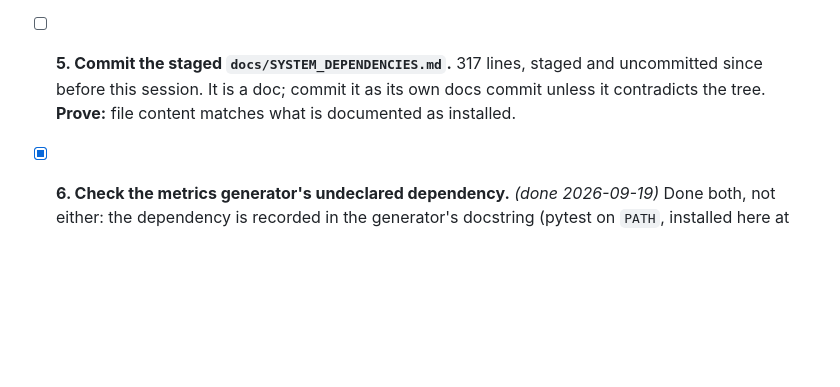
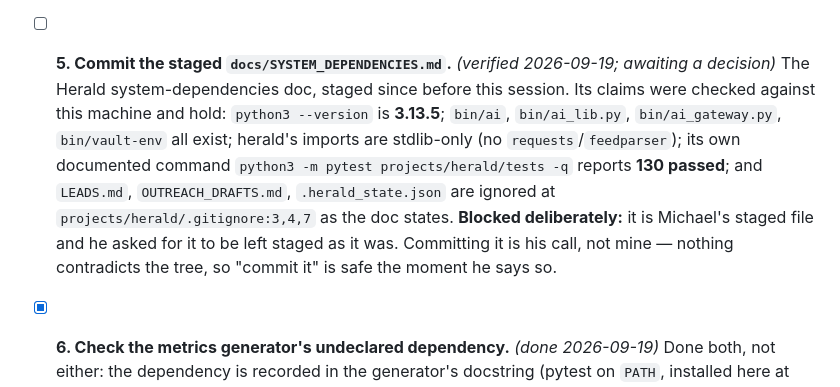
Before and after one commit to BleakNarratives/core_framework, a Markdown page: docs/AGENT_WORK_QUEUE.md, the part around the change. Drawn GitHub-style; blank space fills up the shorter version.

Commit message:
docs(queue): verify item 5's claims and record why it is still open
The staged Herald dependency doc was checked against the machine rather than
trusted: Python 3.13.5, the four bin/ paths present, herald imports stdlib-only,
its documented pytest command reporting 130 passed, and the lead data ignored at
the three documented lines. Nothing contradicts the tree.

It stays uncommitted because it is a staged file the owner asked to leave staged —
a stale file would be a defect, this is a decision.

```diff
--- a/docs/AGENT_WORK_QUEUE.md
+++ b/docs/AGENT_WORK_QUEUE.md
@@ -47,10 +47,17 @@ commit as the work, so the queue cannot drift from reality.
   together with the direct invocation and the deliberately ignored lead data.
   **Prove:** the documented root command reaches herald's suite.
 
-- [ ] **5. Commit the staged `docs/SYSTEM_DEPENDENCIES.md`.**
-  317 lines, staged and uncommitted since before this session. It is a doc; commit
-  it as its own docs commit unless it contradicts the tree.
-  **Prove:** file content matches what is documented as installed.
+- [ ] **5. Commit the staged `docs/SYSTEM_DEPENDENCIES.md`.** *(verified 2026-09-19; awaiting a decision)*
+  The Herald system-dependencies doc, staged since before this session. Its claims
+  were checked against this machine and hold: `python3 --version` is **3.13.5**;
+  `bin/ai`, `bin/ai_lib.py`, `bin/ai_gateway.py`, `bin/vault-env` all exist; herald's
+  imports are stdlib-only (no `requests`/`feedparser`); its own documented command
+  `python3 -m pytest projects/herald/tests -q` reports **130 passed**; and
+  `LEADS.md`, `OUTREACH_DRAFTS.md`, `.herald_state.json` are ignored at
+  `projects/herald/.gitignore:3,4,7` as the doc states.
+  **Blocked deliberately:** it is Michael's staged file and he asked for it to be
+  left staged as it was. Committing it is his call, not mine — nothing contradicts
+  the tree, so "commit it" is safe the moment he says so.
 
 - [x] **6. Check the metrics generator's undeclared dependency.** *(done 2026-09-19)*
   Done both, not either: the dependency is recorded in the generator's docstring
```
